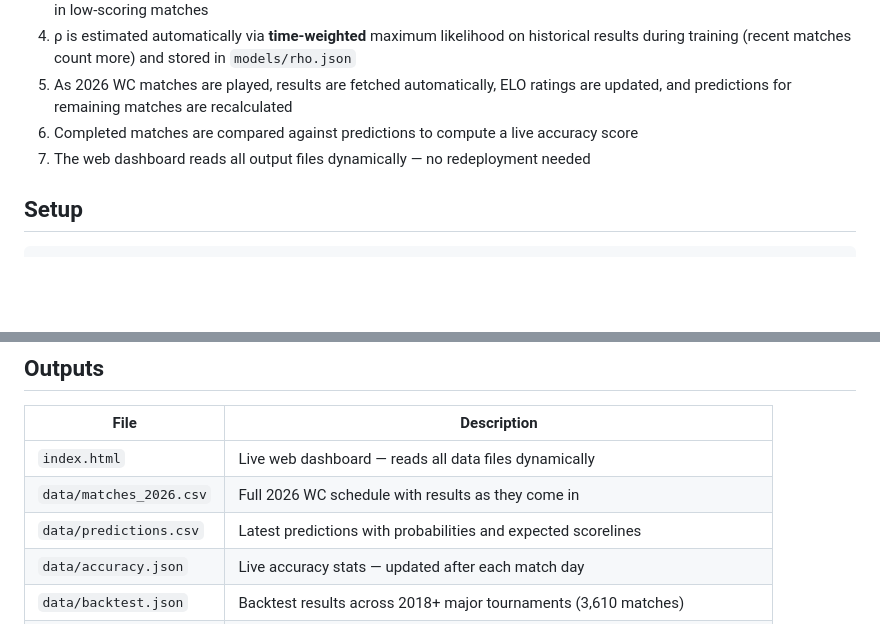
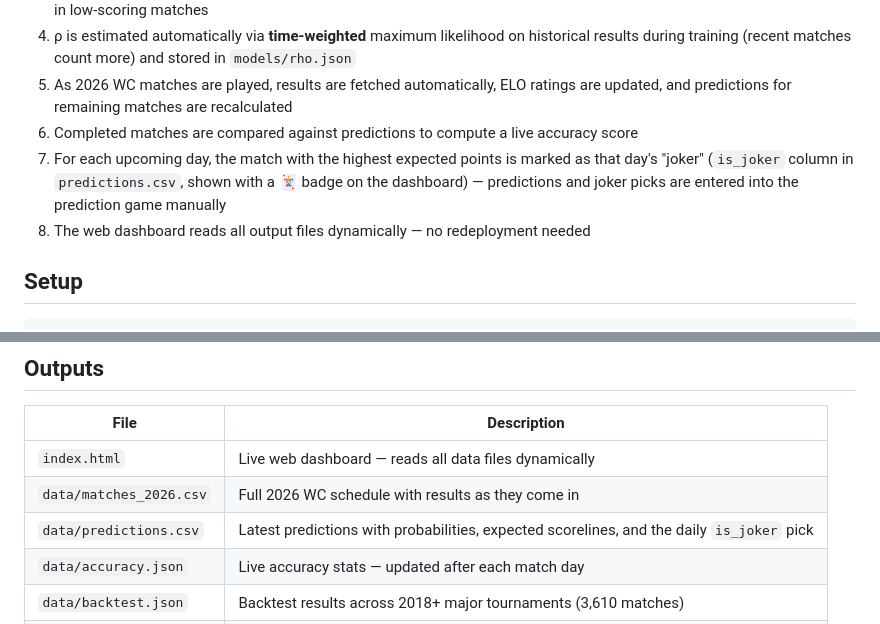
Before and after one commit to umutyyapici/DK-Tahminator, a Markdown page: README.md, 2 parts joined by grey strips. GitHub-like rendering; blank space fills up the shorter version.

```diff
--- a/README.md
+++ b/README.md
@@ -31,7 +31,8 @@ Evaluated on 3,610 matches from major tournaments (2018–2025) across all confe
 4. ρ is estimated automatically via **time-weighted** maximum likelihood on historical results during training (recent matches count more) and stored in `models/rho.json`
 5. As 2026 WC matches are played, results are fetched automatically, ELO ratings are updated, and predictions for remaining matches are recalculated
 6. Completed matches are compared against predictions to compute a live accuracy score
-7. The web dashboard reads all output files dynamically — no redeployment needed
+7. For each upcoming day, the match with the highest expected points is marked as that day's "joker" (`is_joker` column in `predictions.csv`, shown with a 🃏 badge on the dashboard) — predictions and joker picks are entered into the prediction game manually
+8. The web dashboard reads all output files dynamically — no redeployment needed
 
 ## Setup
 
@@ -137,7 +138,7 @@ Each match's impact on ELO ratings (`K` factor) is set per tournament based on i
 |------|-------------|
 | `index.html` | Live web dashboard — reads all data files dynamically |
 | `data/matches_2026.csv` | Full 2026 WC schedule with results as they come in |
-| `data/predictions.csv` | Latest predictions with probabilities and expected scorelines |
+| `data/predictions.csv` | Latest predictions with probabilities, expected scorelines, and the daily `is_joker` pick |
 | `data/accuracy.json` | Live accuracy stats — updated after each match day |
 | `data/backtest.json` | Backtest results across 2018+ major tournaments (3,610 matches) |
 | `models/rho.json` | Fitted Dixon-Coles correlation parameter (ρ), re-estimated on every training run |
```
